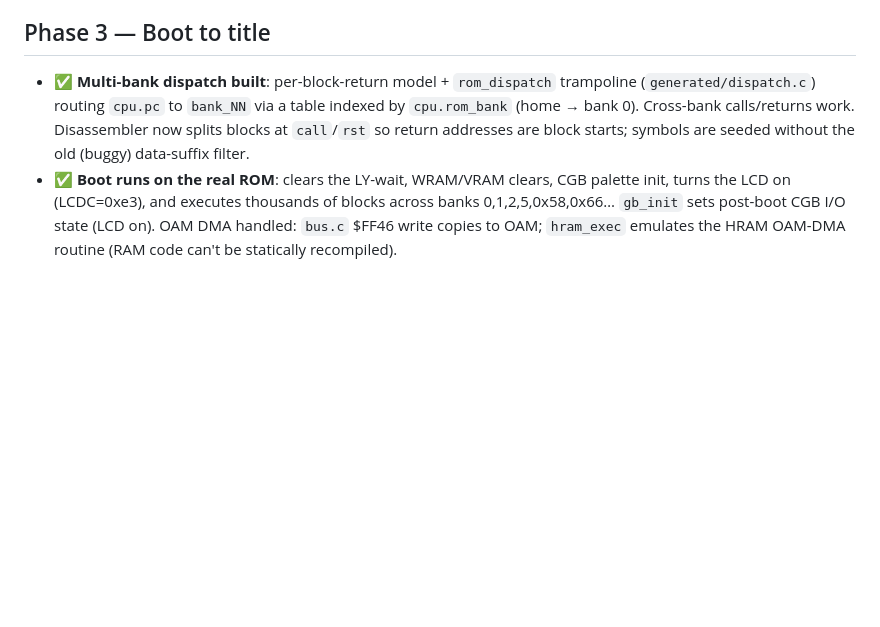
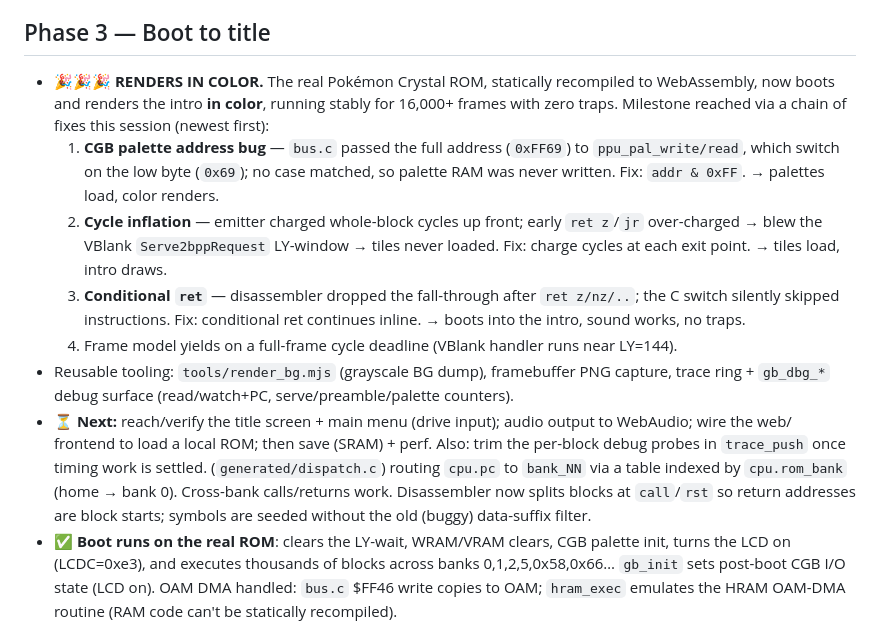
Before and after one commit to knightdx91-alt/Web-pokemon-crystal, a Markdown page: docs/ROADMAP.md, the part around the change. Drawn GitHub-style; blank space fills up the shorter version.

Commit message:
docs: record the color-rendering milestone in ROADMAP

```diff
--- a/docs/ROADMAP.md
+++ b/docs/ROADMAP.md
@@ -43,7 +43,25 @@ executing end-to-end through real hardware before widening coverage.
 - Correct joypad bit mapping.
 
 ## Phase 3 — Boot to title
-- ✅ **Multi-bank dispatch built**: per-block-return model + `rom_dispatch` trampoline
+- 🎉🎉🎉 **RENDERS IN COLOR.** The real Pokémon Crystal ROM, statically recompiled to
+  WebAssembly, now boots and renders the intro **in color**, running stably for
+  16,000+ frames with zero traps. Milestone reached via a chain of fixes this session
+  (newest first):
+  1. **CGB palette address bug** — `bus.c` passed the full address (`0xFF69`) to
+     `ppu_pal_write/read`, which switch on the low byte (`0x69`); no case matched, so
+     palette RAM was never written. Fix: `addr & 0xFF`. → palettes load, color renders.
+  2. **Cycle inflation** — emitter charged whole-block cycles up front; early
+     `ret z`/`jr` over-charged → blew the VBlank `Serve2bppRequest` LY-window → tiles
+     never loaded. Fix: charge cycles at each exit point. → tiles load, intro draws.
+  3. **Conditional `ret`** — disassembler dropped the fall-through after `ret z/nz/..`;
+     the C switch silently skipped instructions. Fix: conditional ret continues inline.
+     → boots into the intro, sound works, no traps.
+  4. Frame model yields on a full-frame cycle deadline (VBlank handler runs near LY=144).
+- Reusable tooling: `tools/render_bg.mjs` (grayscale BG dump), framebuffer PNG capture,
+  trace ring + `gb_dbg_*` debug surface (read/watch+PC, serve/preamble/palette counters).
+- ⏳ **Next:** reach/verify the title screen + main menu (drive input); audio output
+  to WebAudio; wire the web/ frontend to load a local ROM; then save (SRAM) + perf.
+  Also: trim the per-block debug probes in `trace_push` once timing work is settled.
   (`generated/dispatch.c`) routing `cpu.pc` to `bank_NN` via a table indexed by
   `cpu.rom_bank` (home → bank 0). Cross-bank calls/returns work. Disassembler now
   splits blocks at `call`/`rst` so return addresses are block starts; symbols are
```
